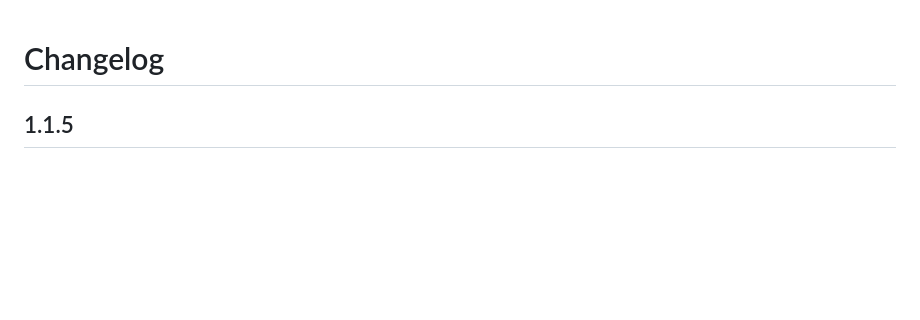
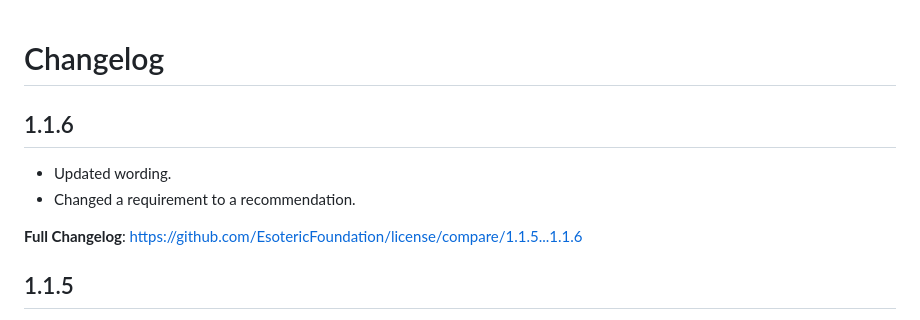
Before and after one commit to esotericfoundation/license, a Markdown page: CHANGELOG.md, the part around the change. Drawn GitHub-style; blank space fills up the shorter version.

Commit message:
Update changelog

```diff
--- a/CHANGELOG.md
+++ b/CHANGELOG.md
@@ -1,4 +1,11 @@
 # Changelog
+
+## 1.1.6
+
+- Updated wording.
+- Changed a requirement to a recommendation.
+
+**Full Changelog**: https://github.com/EsotericFoundation/license/compare/1.1.5...1.1.6
 
 ## 1.1.5
 
```
